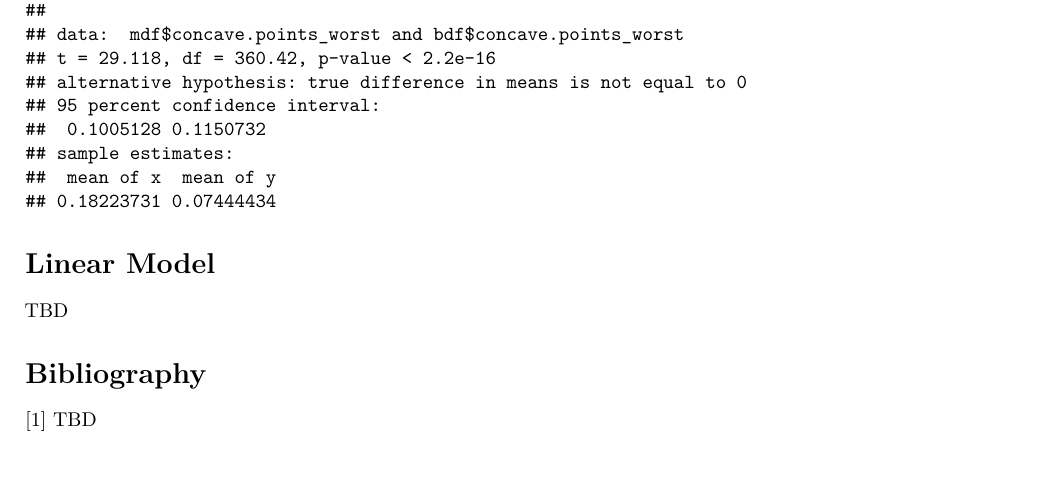
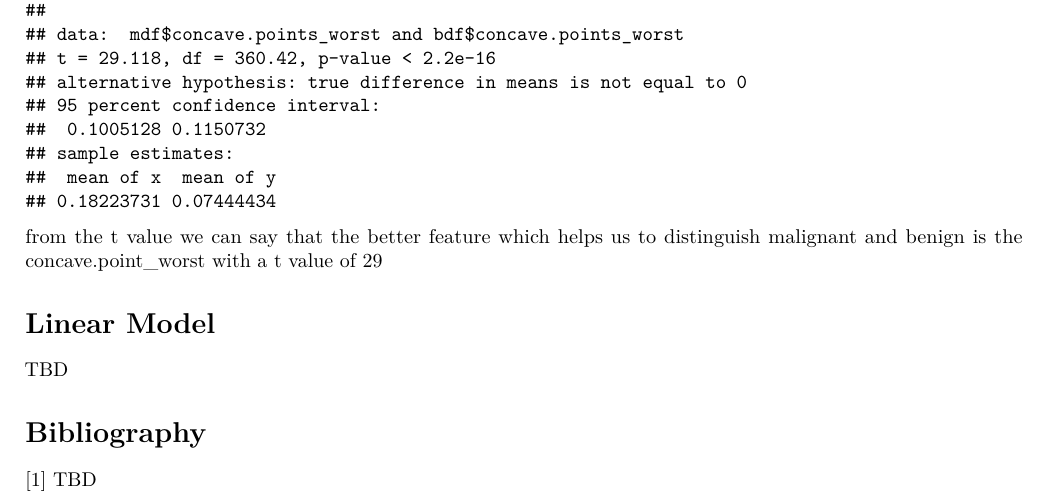
Before and after one commit to sineblia/probability-and-statistics-project, an R Markdown document (project_report.Rmd): part of page 15 of 15, cut so that both start at the same text. Rendered offline with R 4.5, knitr and Pandoc, then LaTeX, with nearby package versions.

Commit message:
note on t added

````diff
--- a/project_report.Rmd
+++ b/project_report.Rmd
@@ -328,7 +328,8 @@ t.test(mdf$concave.points_worst,bdf$concave.points_worst, alternative="two.sided
 
 ```
 
-
+from the t value we can say that the better feature which helps us to distinguish
+malignant and benign is the concave.point_worst with a t value of 29
 
 # Linear Model
 
````
